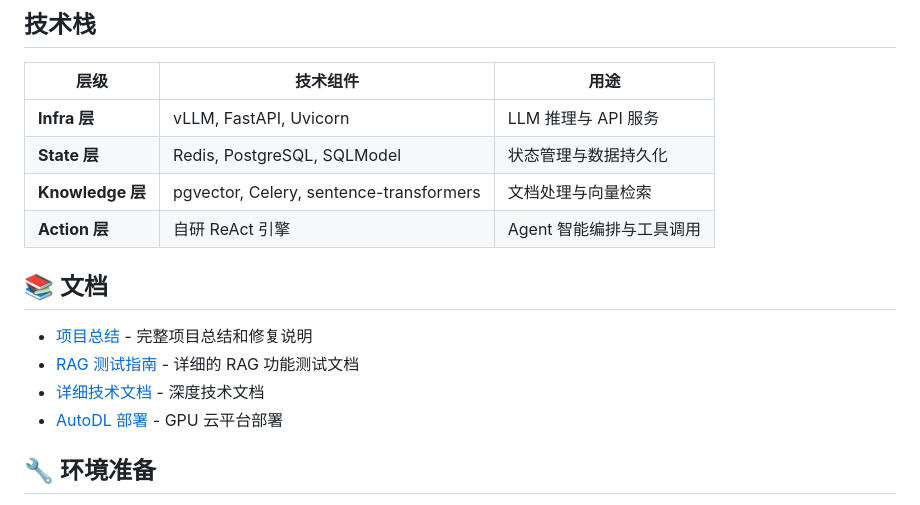
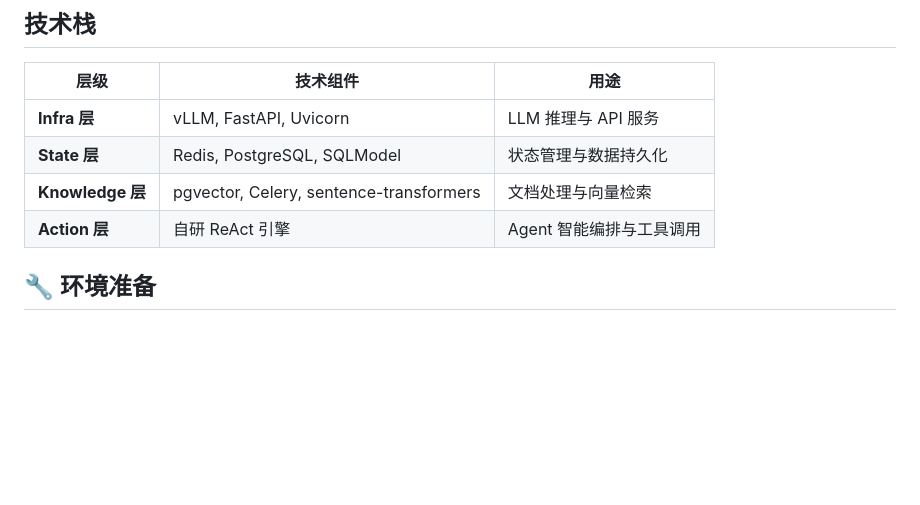
Before and after one commit to Tttty0304/Nexus-Agent-project, a Markdown page: README.md, the part around the change. Drawn GitHub-style; blank space fills up the shorter version.

Commit message:
Remove documentation section from README
Removed documentation links from the README.

```diff
--- a/README.md
+++ b/README.md
@@ -35,12 +35,6 @@ open http://localhost:8080/static/index.html
 | **Knowledge 层** | pgvector, Celery, sentence-transformers | 文档处理与向量检索 |
 | **Action 层** | 自研 ReAct 引擎 | Agent 智能编排与工具调用 |
 
-## 📚 文档
-
-- [项目总结](PROJECT_SUMMARY.md) - 完整项目总结和修复说明
-- [RAG 测试指南](RAG_TESTING_GUIDE.md) - 详细的 RAG 功能测试文档
-- [详细技术文档](PROJECT_DOCUMENTATION.md) - 深度技术文档
-- [AutoDL 部署](AUTODL_DEPLOY.md) - GPU 云平台部署
 
 ## 🔧 环境准备
 
```
